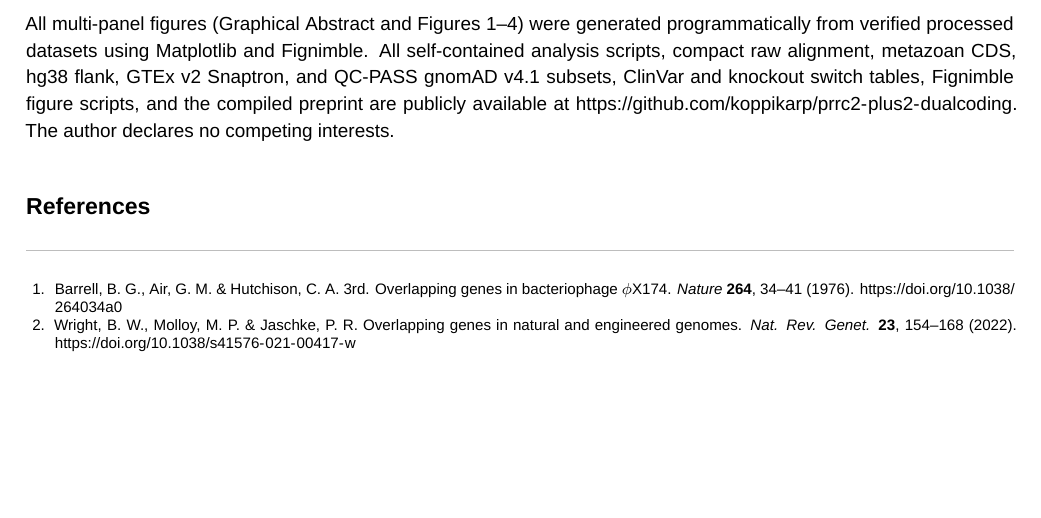
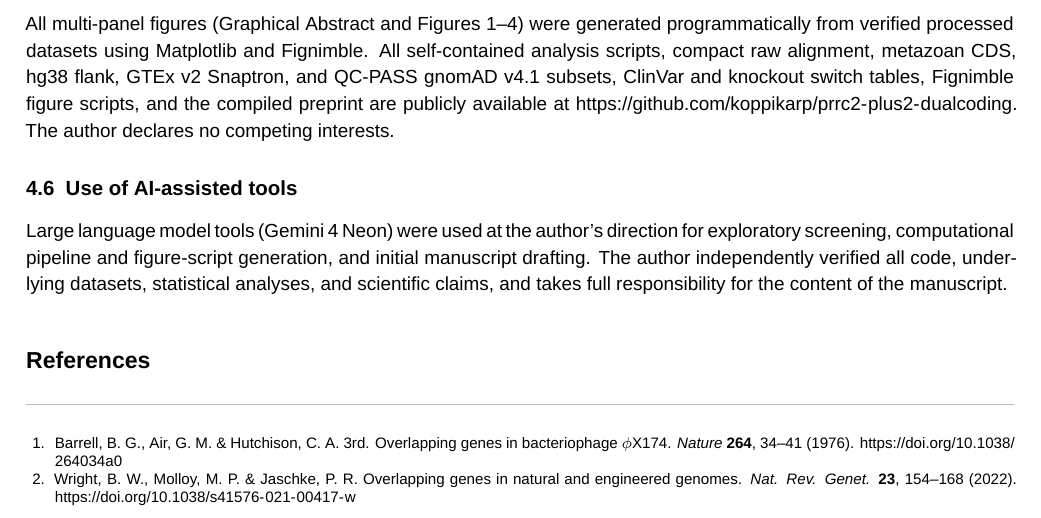
Before and after one commit to koppikarp/prrc2-plus2-dualcoding, a LaTeX document (preprint/prrc2_plus2_preprint.tex): part of page 14 of 15, cut so that both start at the same text, the shorter picture padded with empty space. Compiled offline with XeLaTeX; a missing font is replaced by an installed copy or a similar font.

Commit message:
Add AI-assisted tools disclosure to Methods

```diff
--- a/preprint/prrc2_plus2_preprint.tex
+++ b/preprint/prrc2_plus2_preprint.tex
@@ -307,6 +307,10 @@ Human splice-junction read support across $\sim 19,000$ GTEx v2 RNA-seq samples
 
 All multi-panel figures (Graphical Abstract and Figures 1--4) were generated programmatically from verified processed datasets using Matplotlib and Fignimble. All self-contained analysis scripts, compact raw alignment, metazoan CDS, hg38 flank, GTEx v2 Snaptron, and QC-PASS gnomAD v4.1 subsets, ClinVar and knockout switch tables, Fignimble figure scripts, and the compiled preprint are publicly available at \url{https://github.com/koppikarp/prrc2-plus2-dualcoding}. The author declares no competing interests.
 
+\subsection{Use of AI-assisted tools}
+
+Large language model tools (Gemini 4 Neon) were used at the author's direction for exploratory screening, computational pipeline and figure-script generation, and initial manuscript drafting. The author independently verified all code, underlying datasets, statistical analyses, and scientific claims, and takes full responsibility for the content of the manuscript.
+
 % ============================================================================
 % REFERENCES (Nature numbered style; 100% verified DOIs)
 % ============================================================================
```
Also changed, not shown: preprint/prrc2_plus2_preprint.pdf.
